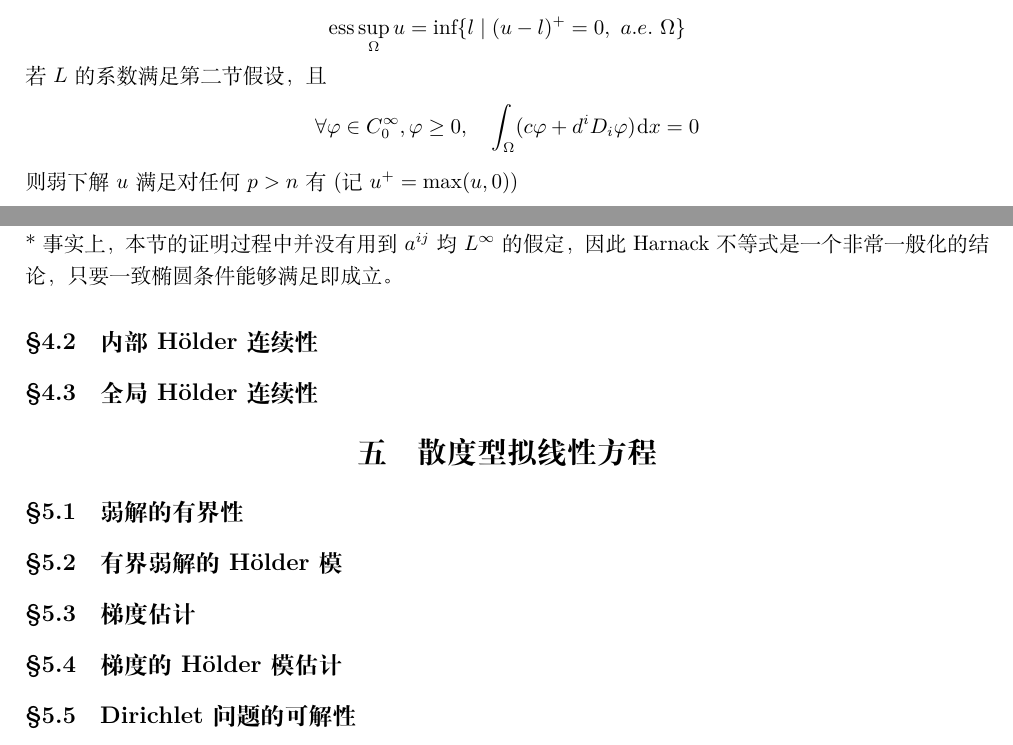
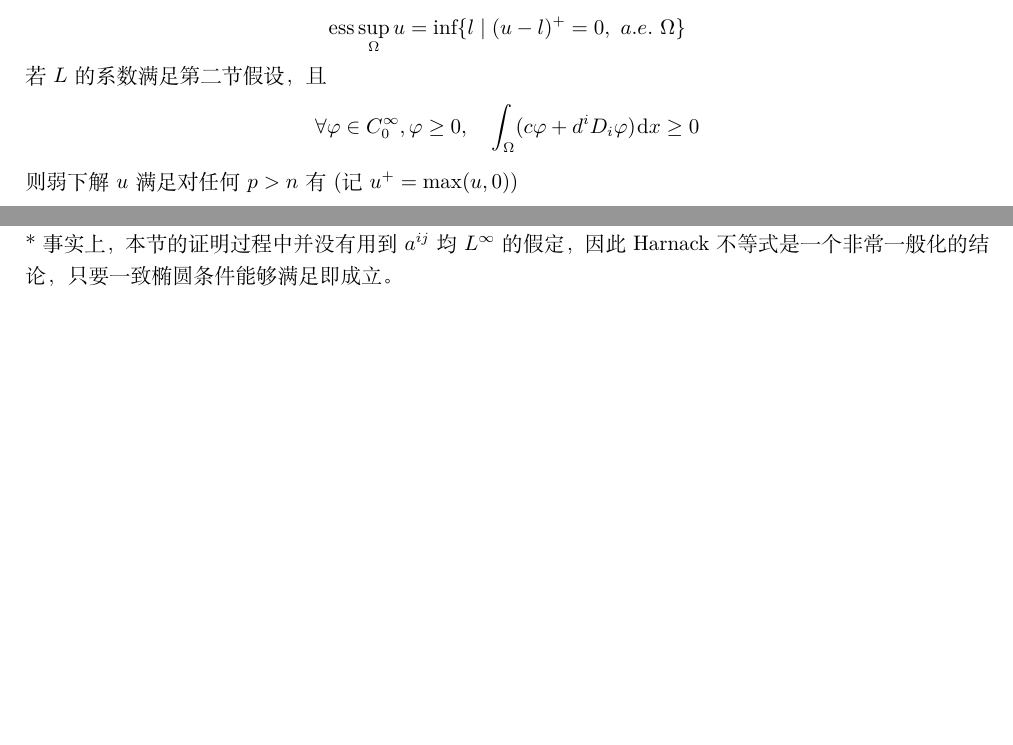
Before and after one commit to Archaeus13/Archaeus13.github.io, a LaTeX document (post/课程/二阶椭圆型方程/笔记.tex): two parts of pages 8 and 56 of 56 before the commit and two parts of pages 7 and 55 of 55 after it, joined at a grey line, cut so that both start at the same text, the shorter picture padded with empty space. Compiled offline with XeLaTeX; a missing font is replaced by an installed copy or a similar font.

Commit message:
update post

```diff
--- a/post/课程/二阶椭圆型方程/笔记.tex
+++ b/post/课程/二阶椭圆型方程/笔记.tex
@@ -254,7 +254,7 @@ $$\forall\varphi\in C_0^\infty,\varphi\ge0,\quad a(u,\varphi)\le(f,\varphi)_0-(f
 $$\sup_{\partial\Omega}u=\inf\{l\mid(u-l)^+\in H_0^1(\Omega)\}$$
 $$\ess\sup_\Omega u=\inf\{l\mid(u-l)^+=0,\ a.e.\ \Omega\}$$
 若$L$的系数满足第二节假设，且
-$$\forall\varphi\in C_0^\infty,\varphi\ge0,\quad\int_\Omega(c\varphi+d^iD_i\varphi)\dr x=0$$
+$$\forall\varphi\in C_0^\infty,\varphi\ge0,\quad\int_\Omega(c\varphi+d^iD_i\varphi)\dr x\ge0$$
 则弱下解$u$满足对任何$p>n$有(记$u^+=\max(u,0)$)
 $$\ess\sup_\Omega u\le\sup_{\partial\Omega}u^++C\bigg(\|f\|_{L^{np/(n+p)}}+\sum_i\|f^i\|_{L^p}\bigg)|\Omega|^{(p-n)/(np)}$$
 这里$C$依赖$n,p,\lambda,\Lambda,\Omega$与$b^i,d^i,c$。
@@ -2163,13 +2163,4 @@ $$\ess\sup_{B_{\theta R}}u\le C\ess\inf_{B_{\theta R}}u$$
 
 *事实上，本节的证明过程中并没有用到$a^{ij}$均$L^\infty$的假定，因此Harnack不等式是一个非常一般化的结论，只要一致椭圆条件能够满足即成立。
 
-\subsection{内部H\"older连续性}
-\subsection{全局H\"older连续性}
-\section{散度型拟线性方程}
-\subsection{弱解的有界性}
-\subsection{有界弱解的H\"older模}
-\subsection{梯度估计}
-\subsection{梯度的H\"older模估计}
-\subsection{Dirichlet问题的可解性}
-
 \end{document}
```
Also changed, not shown: post/课程/二阶椭圆型方程/笔记.pdf.
